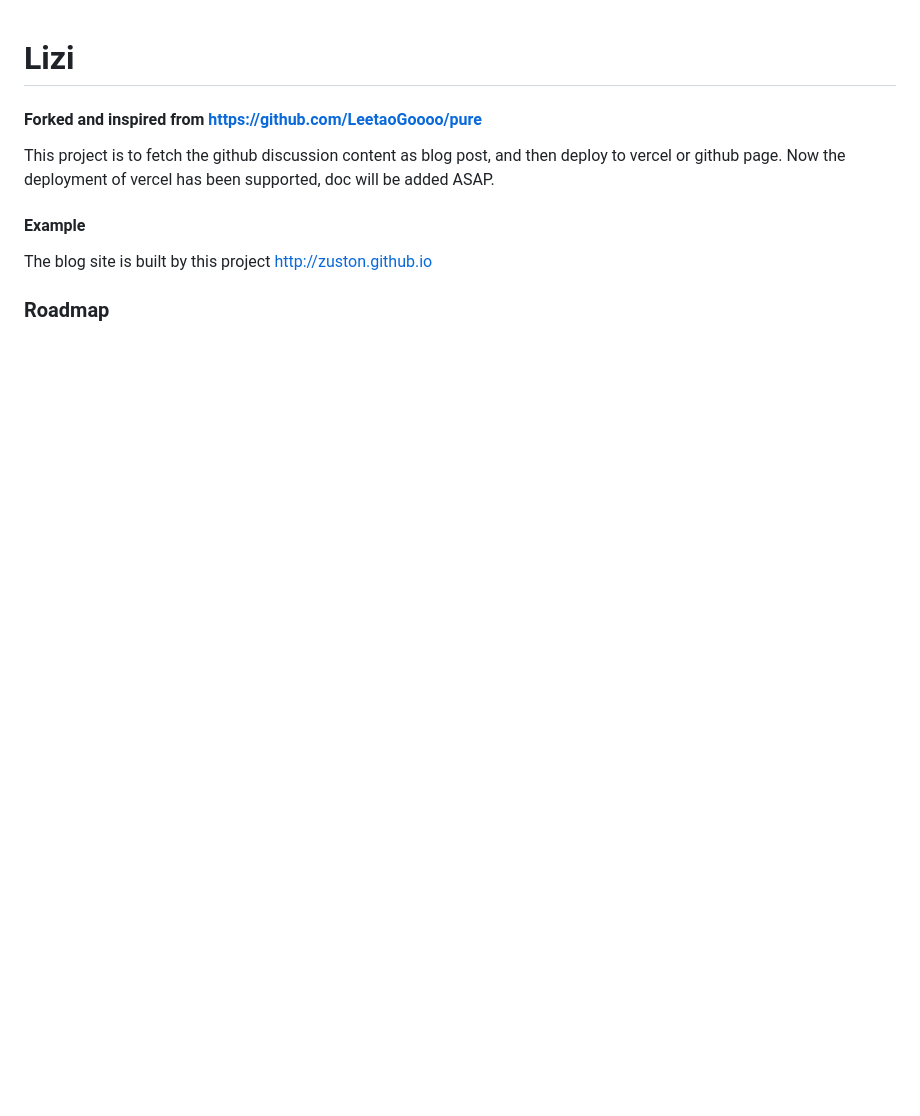
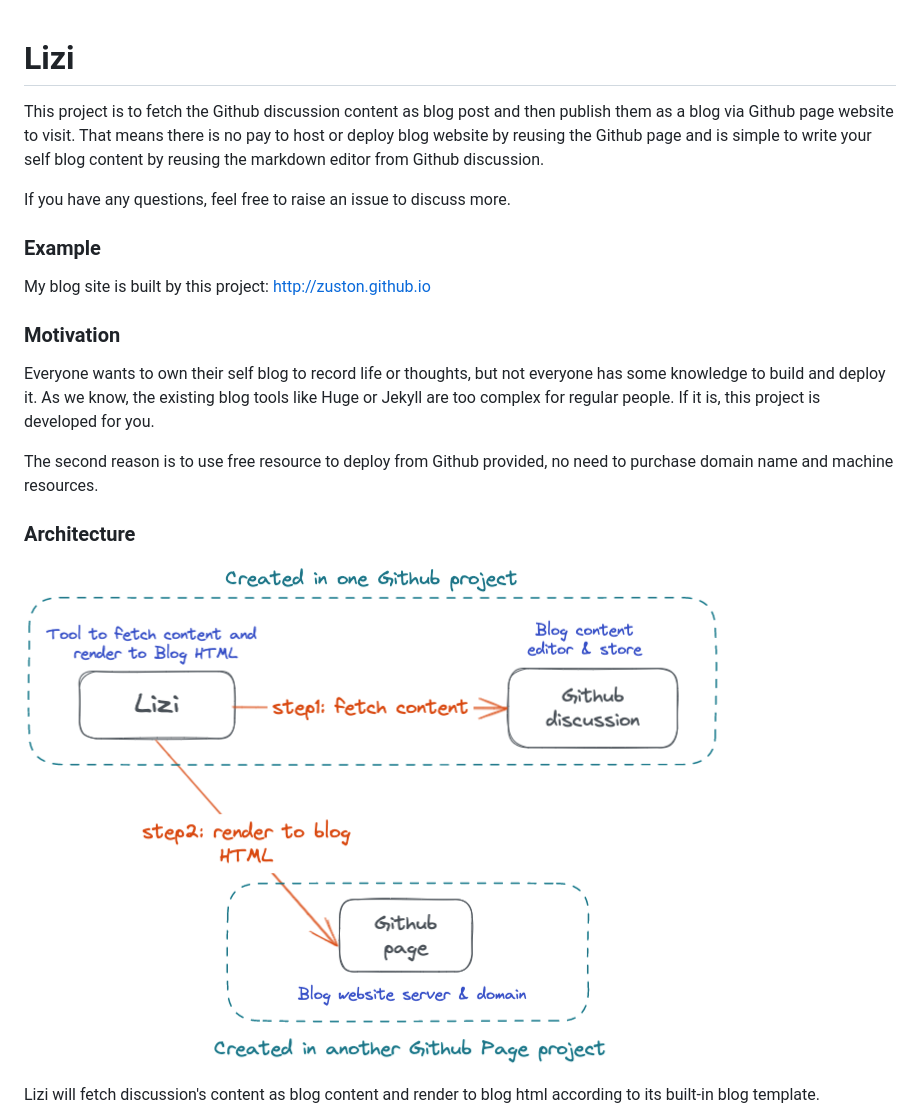
Before and after one commit to zuston/lizi, a Markdown page: README.md, the part around the change printed below. Drawn GitHub-style; pictures changed too: assets/img.png (added); blank space fills up the shorter version.

```diff
--- a/README.md
+++ b/README.md
@@ -1,11 +1,26 @@
 # Lizi
 
-#### Forked and inspired from https://github.com/LeetaoGoooo/pure
+This project is to fetch the Github discussion content as blog post and then publish
+them as a blog via Github page website to visit. That means there is no pay to host or deploy
+blog website by reusing the Github page and is simple to write your self blog content by reusing
+the markdown editor from Github discussion.
 
-This project is to fetch the github discussion content as blog post, and then deploy to vercel or github page.
-Now the deployment of vercel has been supported, doc will be added ASAP.
+If you have any questions, feel free to raise an issue to discuss more.
 
-#### Example
-The blog site is built by this project http://zuston.github.io
+### Example
+My blog site is built by this project: http://zuston.github.io
 
-### Roadmap
+### Motivation
+
+Everyone wants to own their self blog to record life or thoughts, but not everyone has some knowledge to
+build and deploy it. As we know, the existing blog tools like Huge or Jekyll are too complex for regular people.
+If it is, this project is developed for you.
+
+The second reason is to use free resource to deploy from Github provided, no need to purchase domain name and machine resources.
+
+### Architecture
+
+![image](./assets/img.png)
+
+Lizi will fetch discussion's content as blog content and render to blog html according to its built-in blog template.
+
```
Also changed, not shown: other parts of README.md (+35 -2 lines), assets/img_1.png (added), assets/img_2.png (added), assets/img_3.png (added), assets/img_4.png (added).
